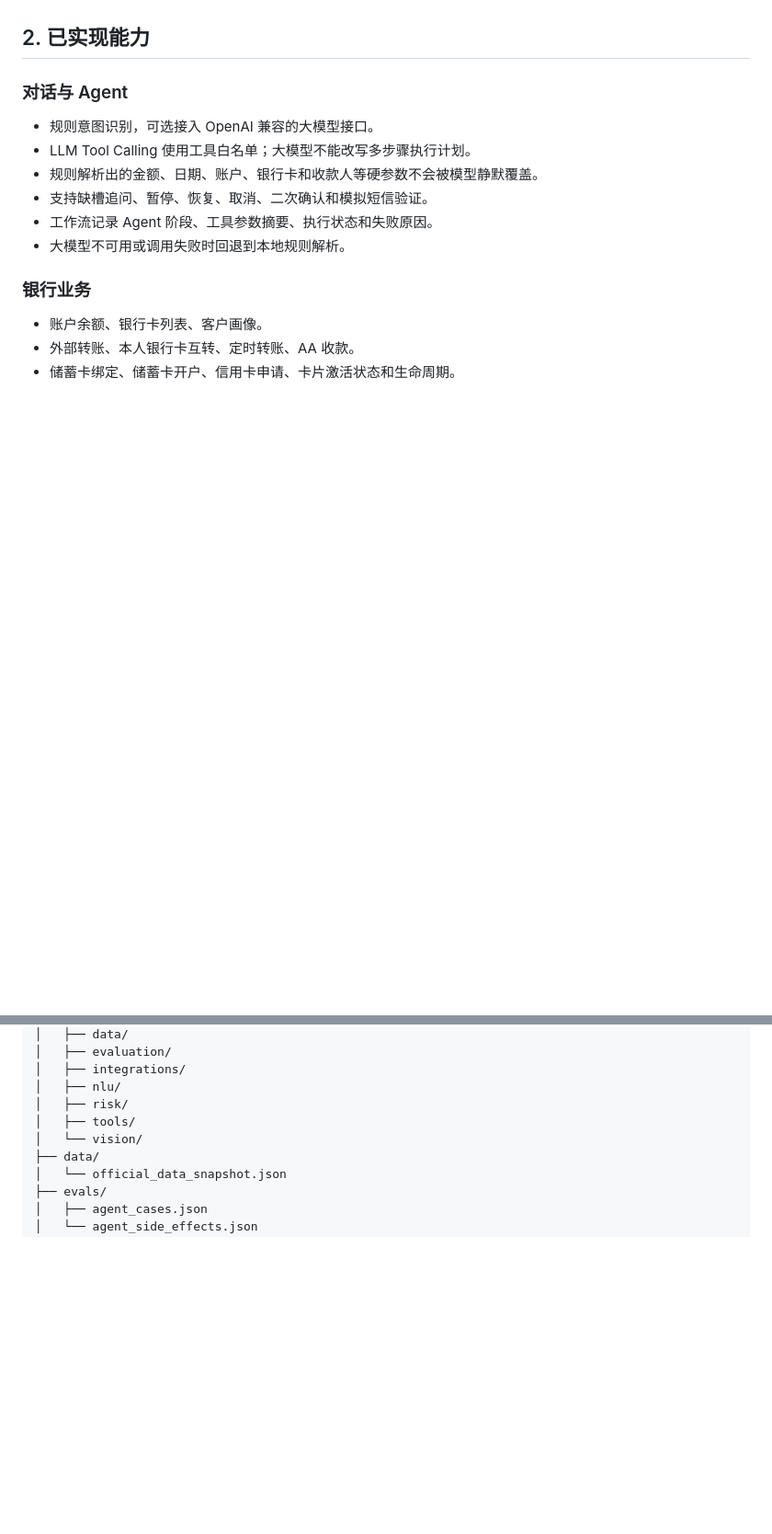
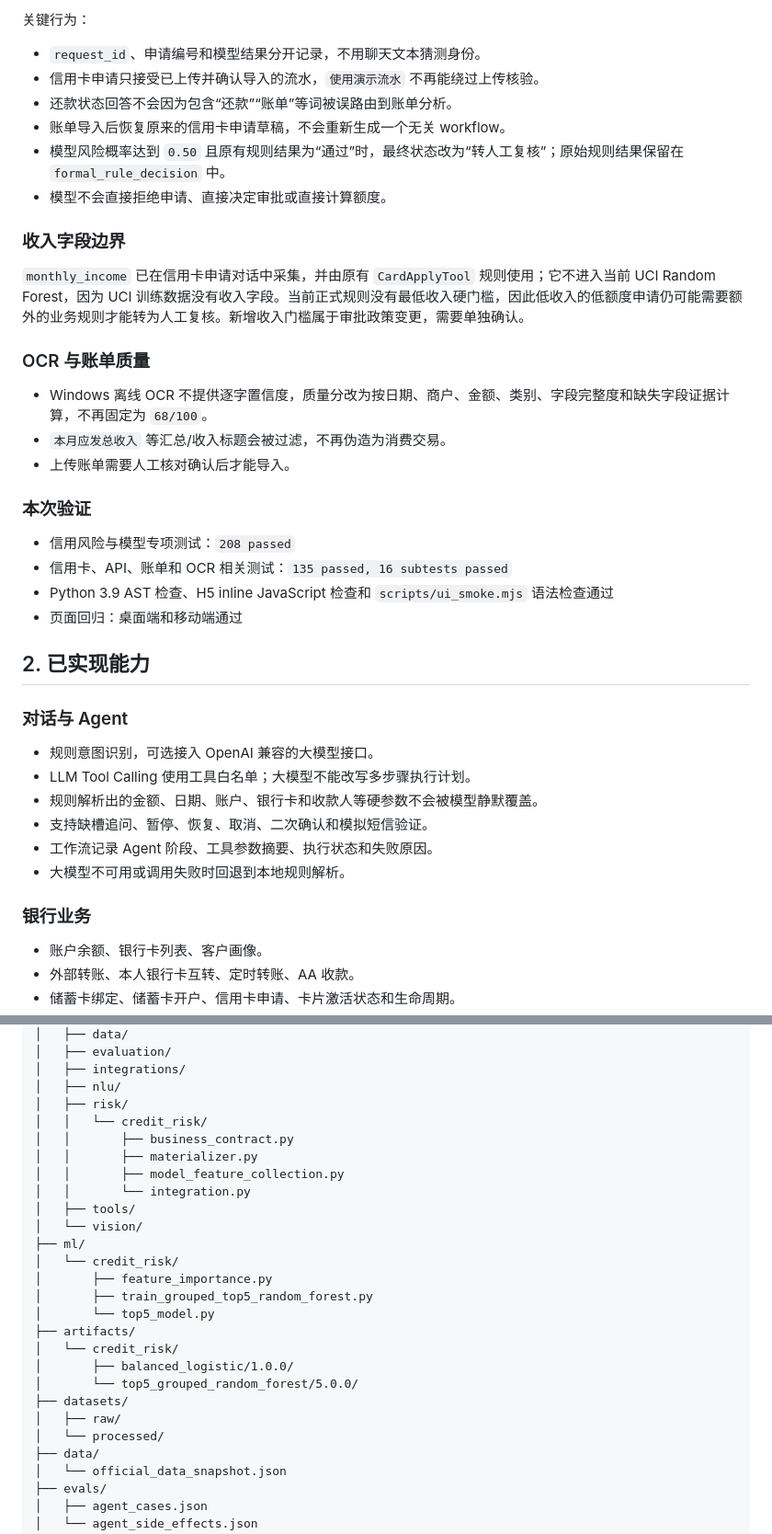
Before and after one commit to Abby-Lee2007/ai-agent, a Markdown page: README.md, 2 parts joined by grey strips. Shown at 92% size. GitHub-like rendering; blank space fills up the shorter version.

```diff
--- a/README.md
+++ b/README.md
@@ -19,3 +71,28 @@
+关键行为：
+
+- `request_id`、申请编号和模型结果分开记录，不用聊天文本猜测身份。
+- 信用卡申请只接受已上传并确认导入的流水，`使用演示流水` 不再能绕过上传核验。
+- 还款状态回答不会因为包含“还款”“账单”等词被误路由到账单分析。
+- 账单导入后恢复原来的信用卡申请草稿，不会重新生成一个无关 workflow。
+- 模型风险概率达到 `0.50` 且原有规则结果为“通过”时，最终状态改为“转人工复核”；原始规则结果保留在 `formal_rule_decision` 中。
+- 模型不会直接拒绝申请、直接决定审批或直接计算额度。
+
+### 收入字段边界
+
+`monthly_income` 已在信用卡申请对话中采集，并由原有 `CardApplyTool` 规则使用；它不进入当前 UCI Random Forest，因为 UCI 训练数据没有收入字段。当前正式规则没有最低收入硬门槛，因此低收入的低额度申请仍可能需要额外的业务规则才能转为人工复核。新增收入门槛属于审批政策变更，需要单独确认。
+
+### OCR 与账单质量
+
+- Windows 离线 OCR 不提供逐字置信度，质量分改为按日期、商户、金额、类别、字段完整度和缺失字段证据计算，不再固定为 `68/100`。
+- `本月应发总收入` 等汇总/收入标题会被过滤，不再伪造为消费交易。
+- 上传账单需要人工核对确认后才能导入。
+
+### 本次验证
+
+- 信用风险与模型专项测试：`208 passed`
+- 信用卡、API、账单和 OCR 相关测试：`135 passed, 16 subtests passed`
+- Python 3.9 AST 检查、H5 inline JavaScript 检查和 `scripts/ui_smoke.mjs` 语法检查通过
+- 页面回归：桌面端和移动端通过
 
 ## 2. 已实现能力
 
@@ -358,8 +435,25 @@ ai_banking_agent/
 │   ├── integrations/
 │   ├── nlu/
 │   ├── risk/
+│   │   └── credit_risk/
+│   │       ├── business_contract.py
+│   │       ├── materializer.py
+│   │       ├── model_feature_collection.py
+│   │       └── integration.py
 │   ├── tools/
 │   └── vision/
+├── ml/
+│   └── credit_risk/
+│       ├── feature_importance.py
+│       ├── train_grouped_top5_random_forest.py
+│       └── top5_model.py
+├── artifacts/
+│   └── credit_risk/
+│       ├── balanced_logistic/1.0.0/
+│       └── top5_grouped_random_forest/5.0.0/
+├── datasets/
+│   ├── raw/
+│   └── processed/
 ├── data/
 │   └── official_data_snapshot.json
 ├── evals/
```
Also changed, not shown: other parts of README.md (+53 -1 lines).
